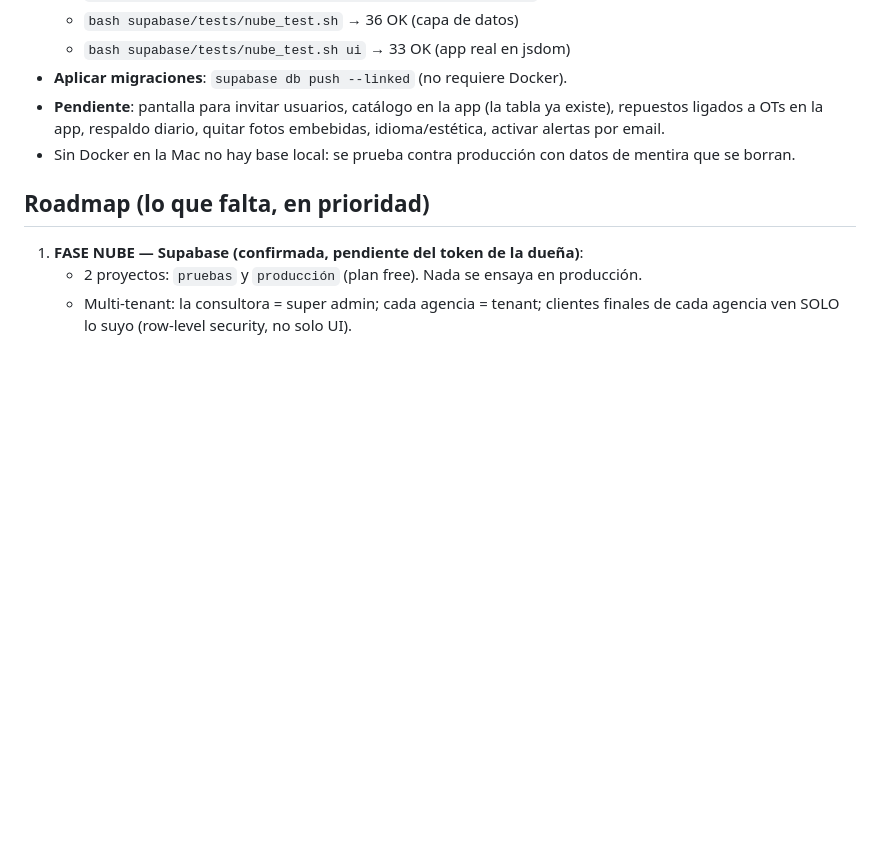
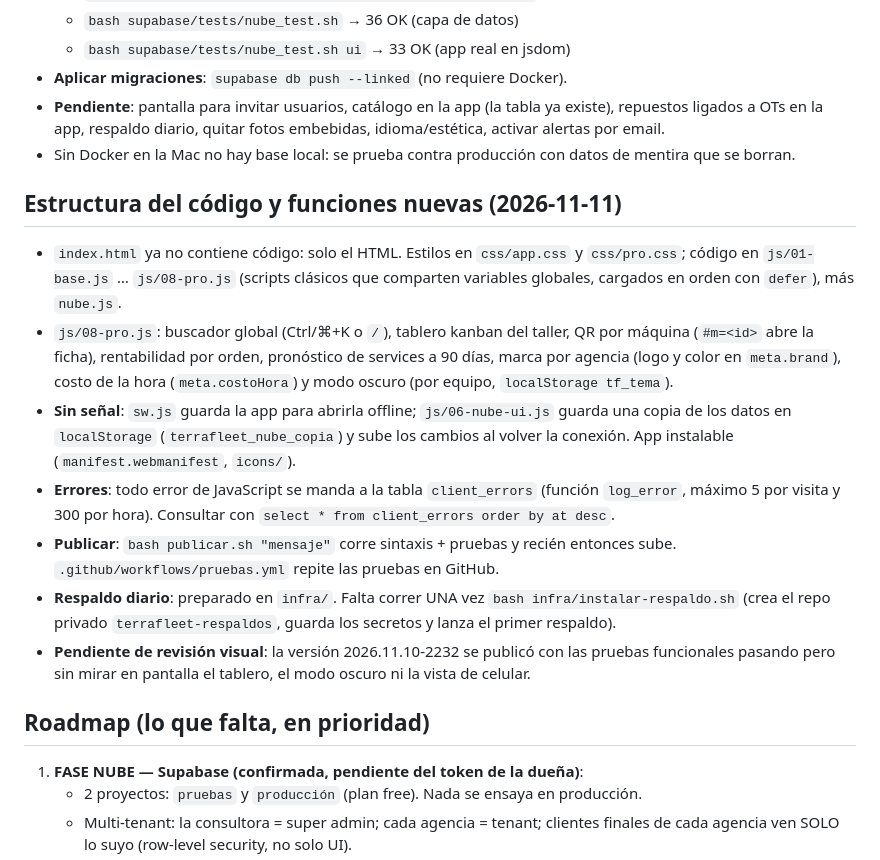
Before and after one commit to giulichiatti-star/terrafleet-prueba, a Markdown page: CONTEXTO.md, the part around the change. Drawn GitHub-style; blank space fills up the shorter version.

Commit message:
Documentación: estructura en módulos y funciones nuevas
Co-Authored-By: Claude Fable 5.2 <noreply@anthropic.com>

```diff
--- a/CONTEXTO.md
+++ b/CONTEXTO.md
@@ -122,6 +122,30 @@ productor dueño de las máquinas, portal simplificado).
 - Sin Docker en la Mac no hay base local: se prueba contra producción con datos de
   mentira que se borran.
 
+## Estructura del código y funciones nuevas (2026-11-11)
+
+- `index.html` ya no contiene código: solo el HTML. Estilos en `css/app.css` y
+  `css/pro.css`; código en `js/01-base.js` … `js/08-pro.js` (scripts clásicos que
+  comparten variables globales, cargados en orden con `defer`), más `nube.js`.
+- `js/08-pro.js`: buscador global (Ctrl/⌘+K o `/`), tablero kanban del taller,
+  QR por máquina (`#m=<id>` abre la ficha), rentabilidad por orden, pronóstico de
+  services a 90 días, marca por agencia (logo y color en `meta.brand`), costo de la
+  hora (`meta.costoHora`) y modo oscuro (por equipo, `localStorage tf_tema`).
+- **Sin señal**: `sw.js` guarda la app para abrirla offline; `js/06-nube-ui.js`
+  guarda una copia de los datos en `localStorage` (`terrafleet_nube_copia`) y sube
+  los cambios al volver la conexión. App instalable (`manifest.webmanifest`, `icons/`).
+- **Errores**: todo error de JavaScript se manda a la tabla `client_errors`
+  (función `log_error`, máximo 5 por visita y 300 por hora). Consultar con
+  `select * from client_errors order by at desc`.
+- **Publicar**: `bash publicar.sh "mensaje"` corre sintaxis + pruebas y recién
+  entonces sube. `.github/workflows/pruebas.yml` repite las pruebas en GitHub.
+- **Respaldo diario**: preparado en `infra/`. Falta correr UNA vez
+  `bash infra/instalar-respaldo.sh` (crea el repo privado `terrafleet-respaldos`,
+  guarda los secretos y lanza el primer respaldo).
+- **Pendiente de revisión visual**: la versión 2026.11.10-2232 se publicó con las
+  pruebas funcionales pasando pero sin mirar en pantalla el tablero, el modo oscuro
+  ni la vista de celular.
+
 ## Roadmap (lo que falta, en prioridad)
 
 1. **FASE NUBE — Supabase (confirmada, pendiente del token de la dueña)**:
```
